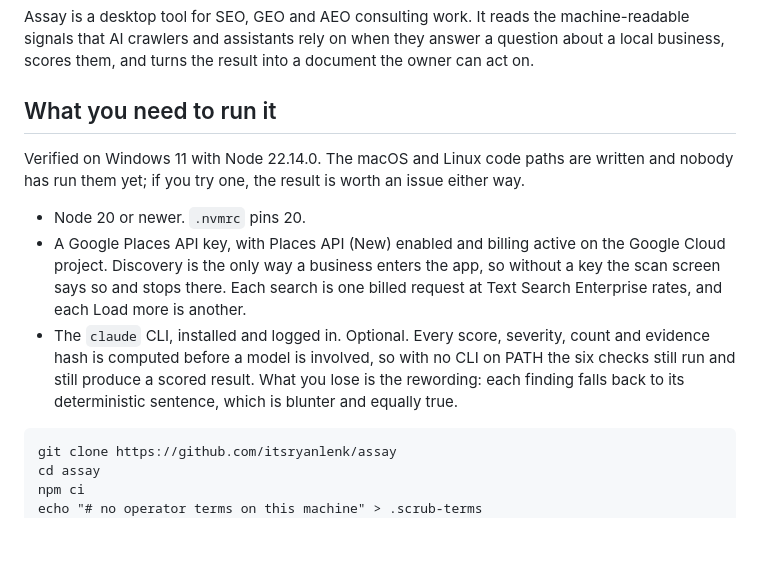
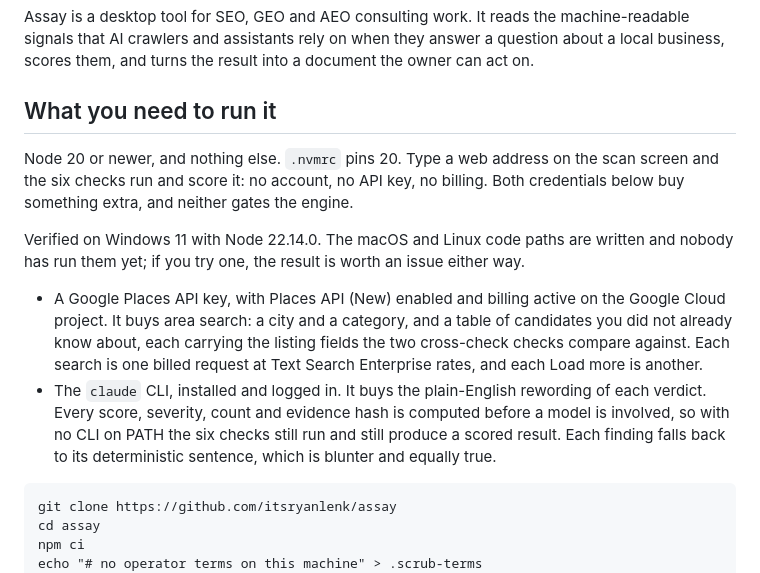
Before and after one commit to itsryanlenk/assay, a Markdown page: README.md, the part around the change. Rendered like a GitHub page; blank space fills up the shorter version.

Commit message:
Lead the requirements with what the engine actually needs
The block was written an hour before the keyless door existed and said
the Places key was the only way a business enters the app. It now opens
with the true floor, Node and nothing else, and describes both
credentials by what they buy rather than by what they gate: Places buys
area search and the listing fields the two cross-check checks compare
against, the claude CLI buys the rewording.

Co-Authored-By: Claude Fable 5 <noreply@anthropic.com>

````diff
--- a/README.md
+++ b/README.md
@@ -11,21 +11,25 @@ into a document the owner can act on.
 
 ## What you need to run it
 
+Node 20 or newer, and nothing else. `.nvmrc` pins 20. Type a web address on
+the scan screen and the six checks run and score it: no account, no API key,
+no billing. Both credentials below buy something extra, and neither gates the
+engine.
+
 Verified on Windows 11 with Node 22.14.0. The macOS and Linux code paths are
 written and nobody has run them yet; if you try one, the result is worth an
 issue either way.
 
-- Node 20 or newer. `.nvmrc` pins 20.
 - A Google Places API key, with Places API (New) enabled and billing active on
-  the Google Cloud project. Discovery is the only way a business enters the
-  app, so without a key the scan screen says so and stops there. Each search is
-  one billed request at Text Search Enterprise rates, and each Load more is
-  another.
-- The `claude` CLI, installed and logged in. Optional. Every score, severity,
-  count and evidence hash is computed before a model is involved, so with no
-  CLI on PATH the six checks still run and still produce a scored result. What
-  you lose is the rewording: each finding falls back to its deterministic
-  sentence, which is blunter and equally true.
+  the Google Cloud project. It buys area search: a city and a category, and a
+  table of candidates you did not already know about, each carrying the listing
+  fields the two cross-check checks compare against. Each search is one billed
+  request at Text Search Enterprise rates, and each Load more is another.
+- The `claude` CLI, installed and logged in. It buys the plain-English
+  rewording of each verdict. Every score, severity, count and evidence hash is
+  computed before a model is involved, so with no CLI on PATH the six checks
+  still run and still produce a scored result. Each finding falls back to its
+  deterministic sentence, which is blunter and equally true.
 
 ```
 git clone https://github.com/itsryanlenk/assay
````
